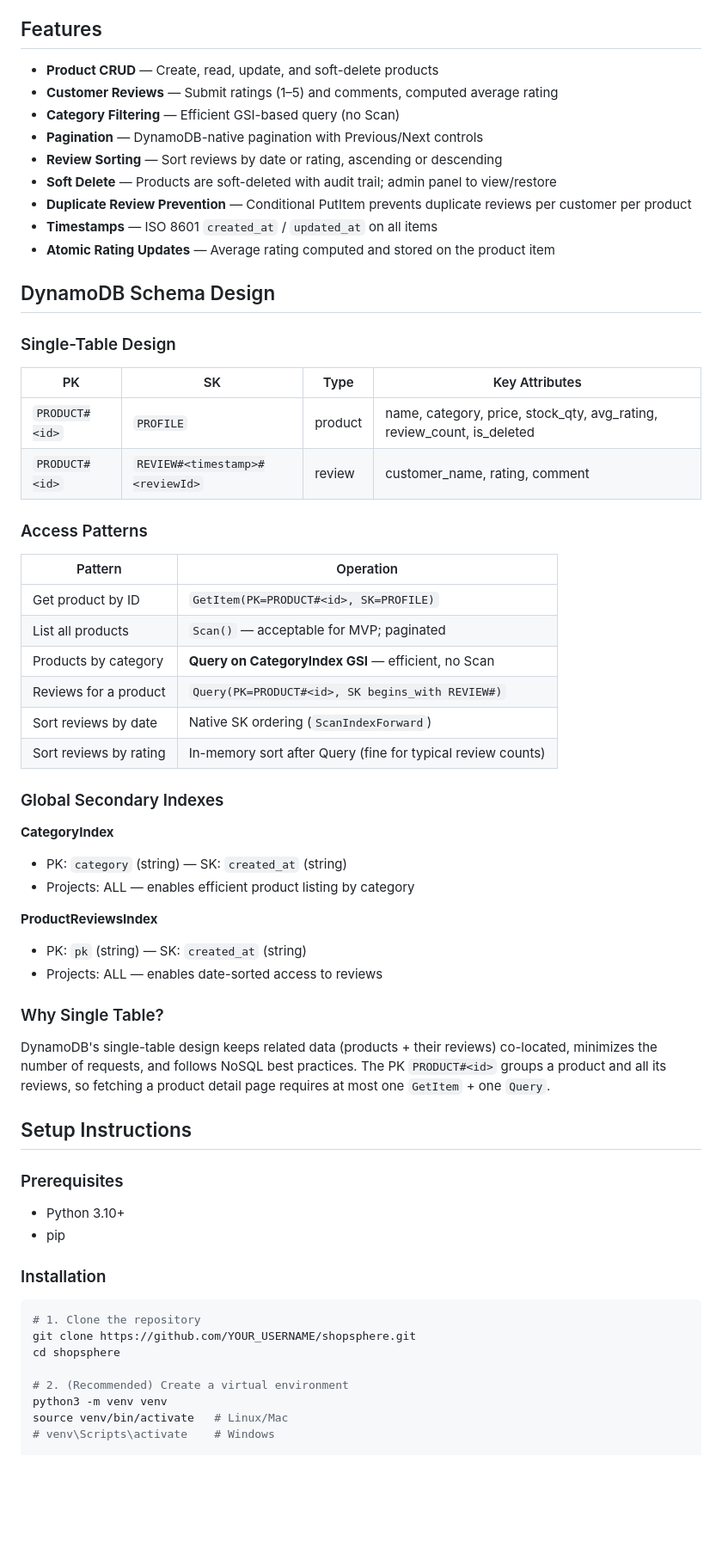
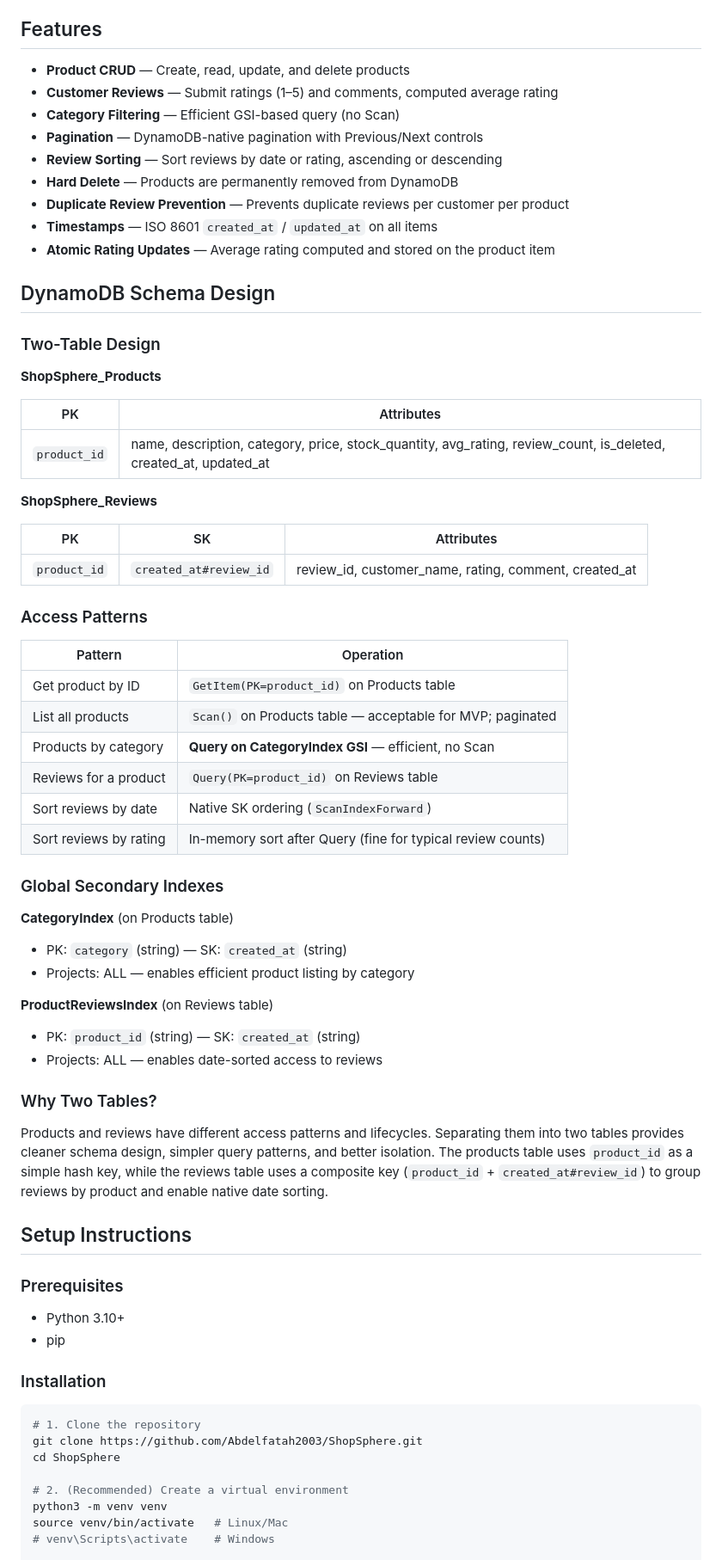
Before and after one commit to Abdelfatah2003/ShopSphere, a Markdown page: NoSqlfinalproject/README.md, the part around one of its changes. Shown at 86% size. Drawn GitHub-style; blank space fills up the shorter version.

Commit message:
Update README to reflect two-table design and project changes

````diff
--- a/NoSqlfinalproject/README.md
+++ b/NoSqlfinalproject/README.md
@@ -4,49 +4,56 @@ ShopSphere is a cloud-native, NoSQL-powered e-commerce product catalog built wit
 
 ## Features
 
-- **Product CRUD** — Create, read, update, and soft-delete products
+- **Product CRUD** — Create, read, update, and delete products
 - **Customer Reviews** — Submit ratings (1–5) and comments, computed average rating
 - **Category Filtering** — Efficient GSI-based query (no Scan)
 - **Pagination** — DynamoDB-native pagination with Previous/Next controls
 - **Review Sorting** — Sort reviews by date or rating, ascending or descending
-- **Soft Delete** — Products are soft-deleted with audit trail; admin panel to view/restore
-- **Duplicate Review Prevention** — Conditional PutItem prevents duplicate reviews per customer per product
+- **Hard Delete** — Products are permanently removed from DynamoDB
+- **Duplicate Review Prevention** — Prevents duplicate reviews per customer per product
 - **Timestamps** — ISO 8601 `created_at` / `updated_at` on all items
 - **Atomic Rating Updates** — Average rating computed and stored on the product item
 
 ## DynamoDB Schema Design
 
-### Single-Table Design
+### Two-Table Design
 
-| PK | SK | Type | Key Attributes |
-|---|---|---|---|
-| `PRODUCT#<id>` | `PROFILE` | product | name, category, price, stock_qty, avg_rating, review_count, is_deleted |
-| `PRODUCT#<id>` | `REVIEW#<timestamp>#<reviewId>` | review | customer_name, rating, comment |
+**ShopSphere_Products**
+
+| PK | Attributes |
+|---|---|
+| `product_id` | name, description, category, price, stock_quantity, avg_rating, review_count, is_deleted, created_at, updated_at |
+
+**ShopSphere_Reviews**
+
+| PK | SK | Attributes |
+|---|---|---|
+| `product_id` | `created_at#review_id` | review_id, customer_name, rating, comment, created_at |
 
 ### Access Patterns
 
 | Pattern | Operation |
 |---|---|
-| Get product by ID | `GetItem(PK=PRODUCT#<id>, SK=PROFILE)` |
-| List all products | `Scan()` — acceptable for MVP; paginated |
+| Get product by ID | `GetItem(PK=product_id)` on Products table |
+| List all products | `Scan()` on Products table — acceptable for MVP; paginated |
 | Products by category | **Query on CategoryIndex GSI** — efficient, no Scan |
-| Reviews for a product | `Query(PK=PRODUCT#<id>, SK begins_with REVIEW#)` |
+| Reviews for a product | `Query(PK=product_id)` on Reviews table |
 | Sort reviews by date | Native SK ordering (`ScanIndexForward`) |
 | Sort reviews by rating | In-memory sort after Query (fine for typical review counts) |
 
 ### Global Secondary Indexes
 
-**CategoryIndex**
+**CategoryIndex** (on Products table)
 - PK: `category` (string) — SK: `created_at` (string)
 - Projects: ALL — enables efficient product listing by category
 
-**ProductReviewsIndex**
-- PK: `pk` (string) — SK: `created_at` (string)
+**ProductReviewsIndex** (on Reviews table)
+- PK: `product_id` (string) — SK: `created_at` (string)
 - Projects: ALL — enables date-sorted access to reviews
 
-### Why Single Table?
+### Why Two Tables?
 
-DynamoDB's single-table design keeps related data (products + their reviews) co-located, minimizes the number of requests, and follows NoSQL best practices. The PK `PRODUCT#<id>` groups a product and all its reviews, so fetching a product detail page requires at most one `GetItem` + one `Query`.
+Products and reviews have different access patterns and lifecycles. Separating them into two tables provides cleaner schema design, simpler query patterns, and better isolation. The products table uses `product_id` as a simple hash key, while the reviews table uses a composite key (`product_id` + `created_at#review_id`) to group reviews by product and enable native date sorting.
 
 ## Setup Instructions
 
@@ -58,8 +65,8 @@ DynamoDB's single-table design keeps related data (products + their reviews) co-
 
 ```bash
 # 1. Clone the repository
-git clone https://github.com/YOUR_USERNAME/shopsphere.git
-cd shopsphere
+git clone https://github.com/Abdelfatah2003/ShopSphere.git
+cd ShopSphere
 
 # 2. (Recommended) Create a virtual environment
 python3 -m venv venv
````
Also changed, not shown: other parts of NoSqlfinalproject/README.md (+8 -7 lines).
